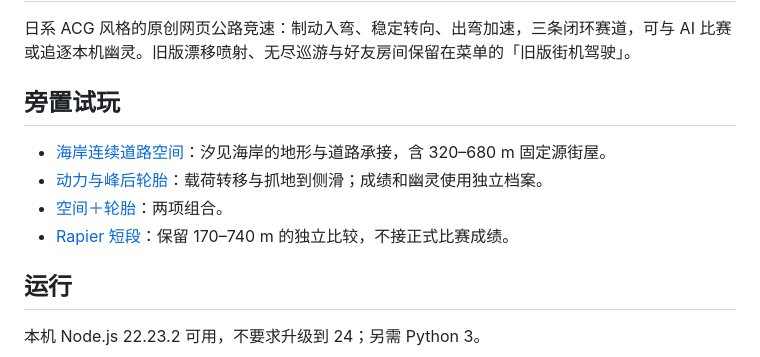
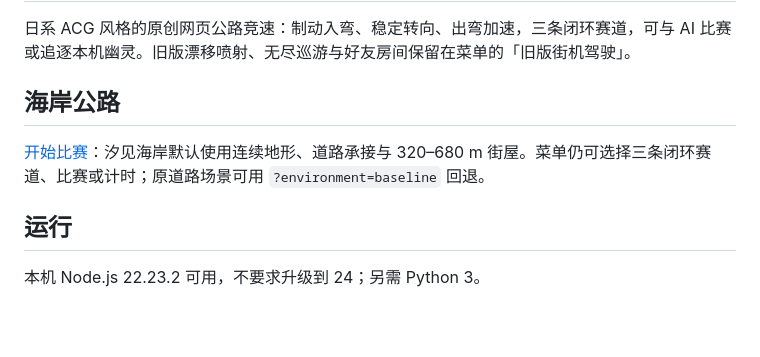
Before and after one commit to dbvv1/Star-Rush-Reborn, a Markdown page: README.md, the part around the change. GitHub-like rendering; blank space fills up the shorter version.

Commit message:
Document released coast default and retain measured software-frame caveat

```diff
--- a/README.md
+++ b/README.md
@@ -2,12 +2,9 @@
 
 日系 ACG 风格的原创网页公路竞速：制动入弯、稳定转向、出弯加速，三条闭环赛道，可与 AI 比赛或追逐本机幽灵。旧版漂移喷射、无尽巡游与好友房间保留在菜单的「旧版街机驾驶」。
 
-## 旁置试玩
+## 海岸公路
 
-- [海岸连续道路空间](/road/?environment=coast-space-v1)：汐见海岸的地形与道路承接，含 320–680 m 固定源街屋。
-- [动力与峰后轮胎](/road/?handling=power-tires-v1)：载荷转移与抓地到侧滑；成绩和幽灵使用独立档案。
-- [空间＋轮胎](/road/?environment=coast-space-v1&handling=power-tires-v1)：两项组合。
-- [Rapier 短段](/rapier/)：保留 170–740 m 的独立比较，不接正式比赛成绩。
+[开始比赛](/road/)：汐见海岸默认使用连续地形、道路承接与 320–680 m 街屋。菜单仍可选择三条闭环赛道、比赛或计时；原道路场景可用 `?environment=baseline` 回退。
 
 ## 运行
 
```
Also changed, not shown: docs/quality.md (+3 -3 lines).
